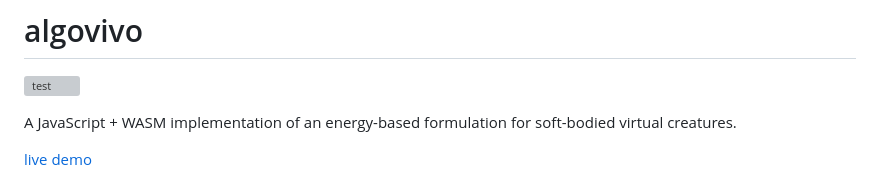
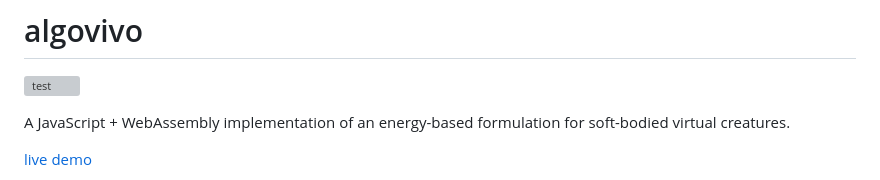
Before and after one commit to juniorrojas/algovivo, a Markdown page: README.md, the part around the change. Drawn GitHub-style; grey boxes are pictures that could not be loaded.

```diff
--- a/README.md
+++ b/README.md
@@ -2,7 +2,7 @@
 
 [![test](https://github.com/juniorrojas/algovivo/actions/workflows/test.yml/badge.svg)](https://github.com/juniorrojas/algovivo/actions/workflows/test.yml)
 
-A JavaScript + WASM implementation of an energy-based formulation for soft-bodied virtual creatures.
+A JavaScript + WebAssembly implementation of an energy-based formulation for soft-bodied virtual creatures.
 
 [live demo](https://juniorrojas.com/algovivo)
 
```
